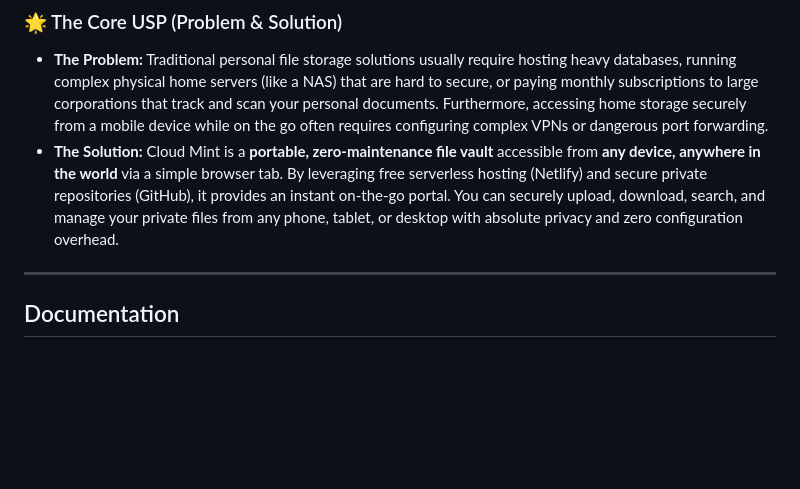
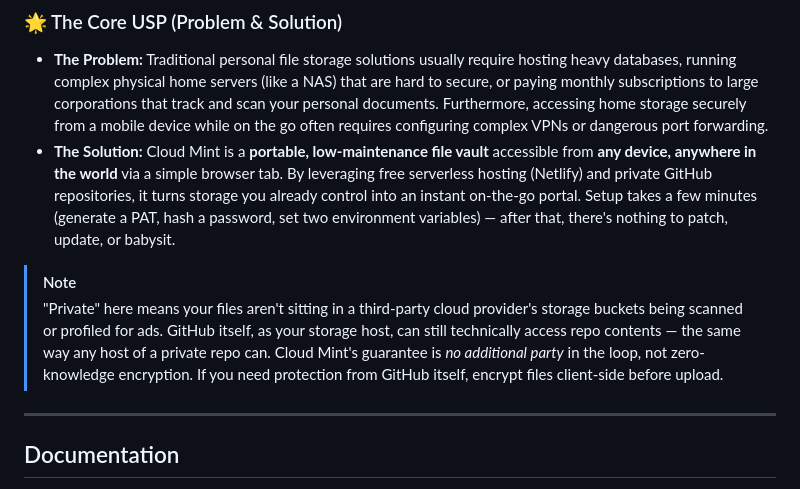
Before and after one commit to Prashantispacific/cloud-mint, a Markdown page: README.md, the part around the change. Rendered like a GitHub page; blank space fills up the shorter version.

```diff
--- a/README.md
+++ b/README.md
@@ -4,7 +4,10 @@ Cloud Mint is a premium, minimalist, single-user file manager hosted on Netlify,
 
 ### 🌟 The Core USP (Problem & Solution)
 * **The Problem:** Traditional personal file storage solutions usually require hosting heavy databases, running complex physical home servers (like a NAS) that are hard to secure, or paying monthly subscriptions to large corporations that track and scan your personal documents. Furthermore, accessing home storage securely from a mobile device while on the go often requires configuring complex VPNs or dangerous port forwarding.
-* **The Solution:** Cloud Mint is a **portable, zero-maintenance file vault** accessible from **any device, anywhere in the world** via a simple browser tab. By leveraging free serverless hosting (Netlify) and secure private repositories (GitHub), it provides an instant on-the-go portal. You can securely upload, download, search, and manage your private files from any phone, tablet, or desktop with absolute privacy and zero configuration overhead.
+* **The Solution:** Cloud Mint is a **portable, low-maintenance file vault** accessible from **any device, anywhere in the world** via a simple browser tab. By leveraging free serverless hosting (Netlify) and private GitHub repositories, it turns storage you already control into an instant on-the-go portal. Setup takes a few minutes (generate a PAT, hash a password, set two environment variables) — after that, there's nothing to patch, update, or babysit.
+
+> [!NOTE]
+> "Private" here means your files aren't sitting in a third-party cloud provider's storage buckets being scanned or profiled for ads. GitHub itself, as your storage host, can still technically access repo contents — the same way any host of a private repo can. Cloud Mint's guarantee is *no additional party* in the loop, not zero-knowledge encryption. If you need protection from GitHub itself, encrypt files client-side before upload.
 
 ---
 
```
